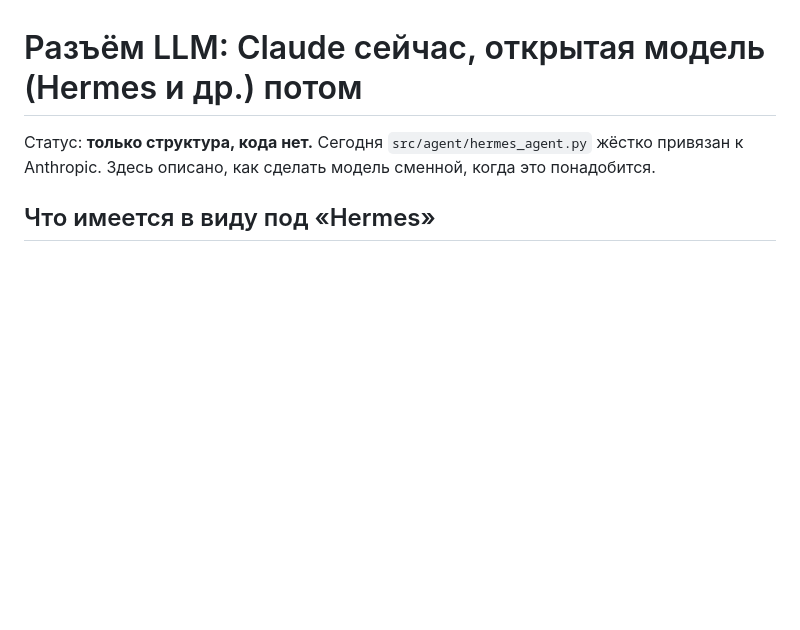
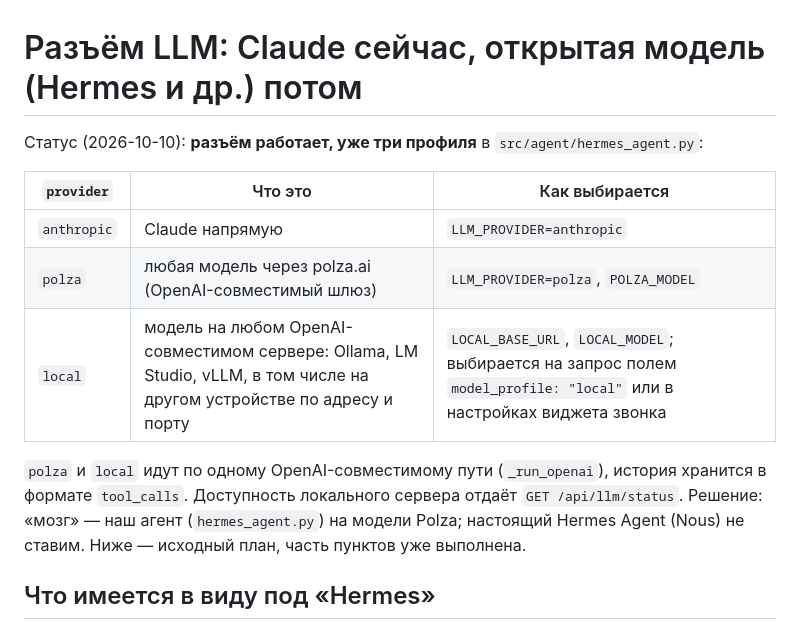
Before and after one commit to DimaDrukovskii/agent-orchestration-framework, a Markdown page: docs/LLM_CONNECTOR.md, the part around the change. Drawn GitHub-style; blank space fills up the shorter version.

```diff
--- a/docs/LLM_CONNECTOR.md
+++ b/docs/LLM_CONNECTOR.md
@@ -1,7 +1,17 @@
 # Разъём LLM: Claude сейчас, открытая модель (Hermes и др.) потом
 
-Статус: **только структура, кода нет.** Сегодня `src/agent/hermes_agent.py`
-жёстко привязан к Anthropic. Здесь описано, как сделать модель сменной, когда это понадобится.
+Статус (2026-10-10): **разъём работает, уже три профиля** в `src/agent/hermes_agent.py`:
+
+| `provider` | Что это | Как выбирается |
+|---|---|---|
+| `anthropic` | Claude напрямую | `LLM_PROVIDER=anthropic` |
+| `polza` | любая модель через polza.ai (OpenAI-совместимый шлюз) | `LLM_PROVIDER=polza`, `POLZA_MODEL` |
+| `local` | модель на любом OpenAI-совместимом сервере: Ollama, LM Studio, vLLM, в том числе на другом устройстве по адресу и порту | `LOCAL_BASE_URL`, `LOCAL_MODEL`; выбирается на запрос полем `model_profile: "local"` или в настройках виджета звонка |
+
+`polza` и `local` идут по одному OpenAI-совместимому пути (`_run_openai`), история
+хранится в формате `tool_calls`. Доступность локального сервера отдаёт `GET /api/llm/status`.
+Решение: «мозг» — наш агент (`hermes_agent.py`) на модели Polza; настоящий Hermes Agent
+(Nous) не ставим. Ниже — исходный план, часть пунктов уже выполнена.
 
 ## Что имеется в виду под «Hermes»
 
```
Also changed, not shown: docs/ENVIRONMENT.md (+26 -3 lines).
